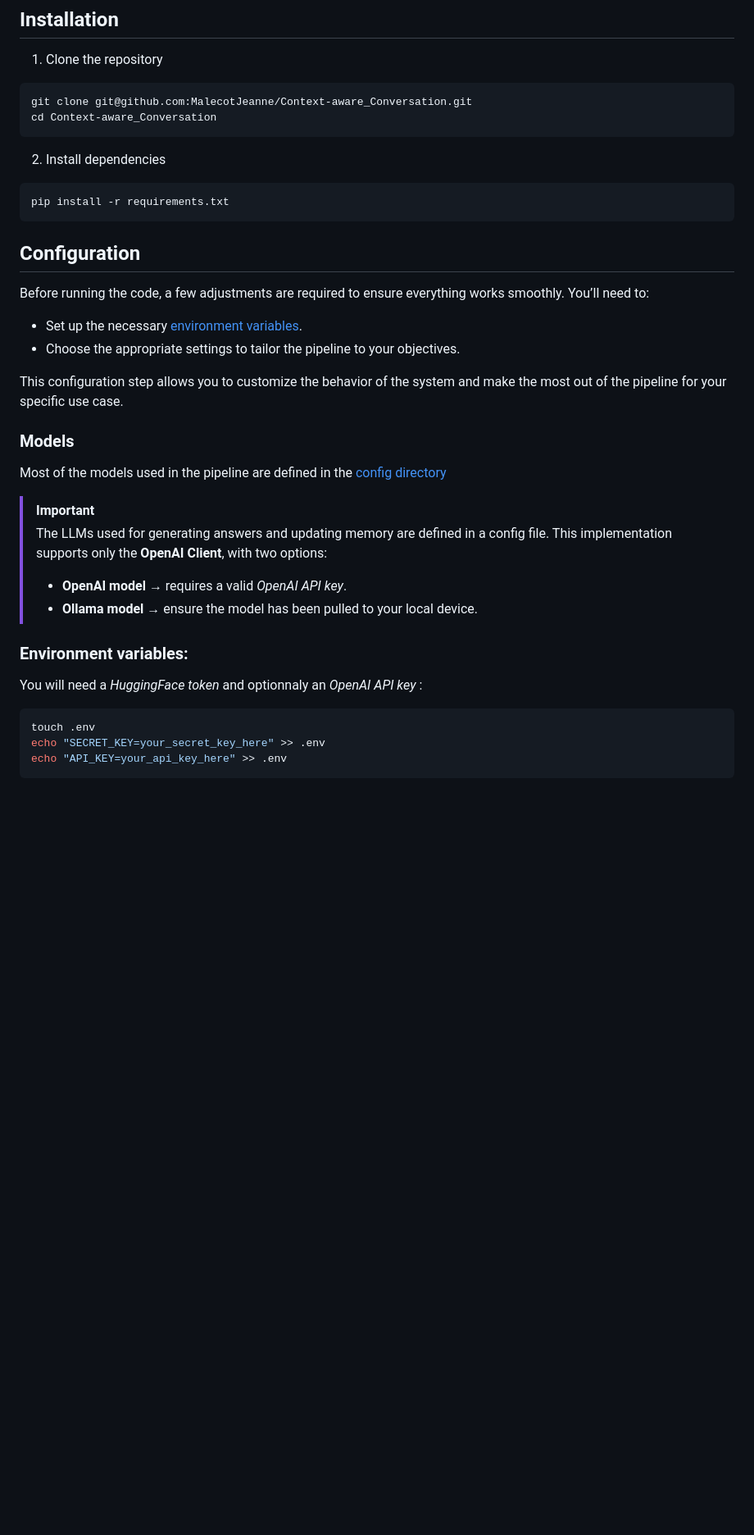
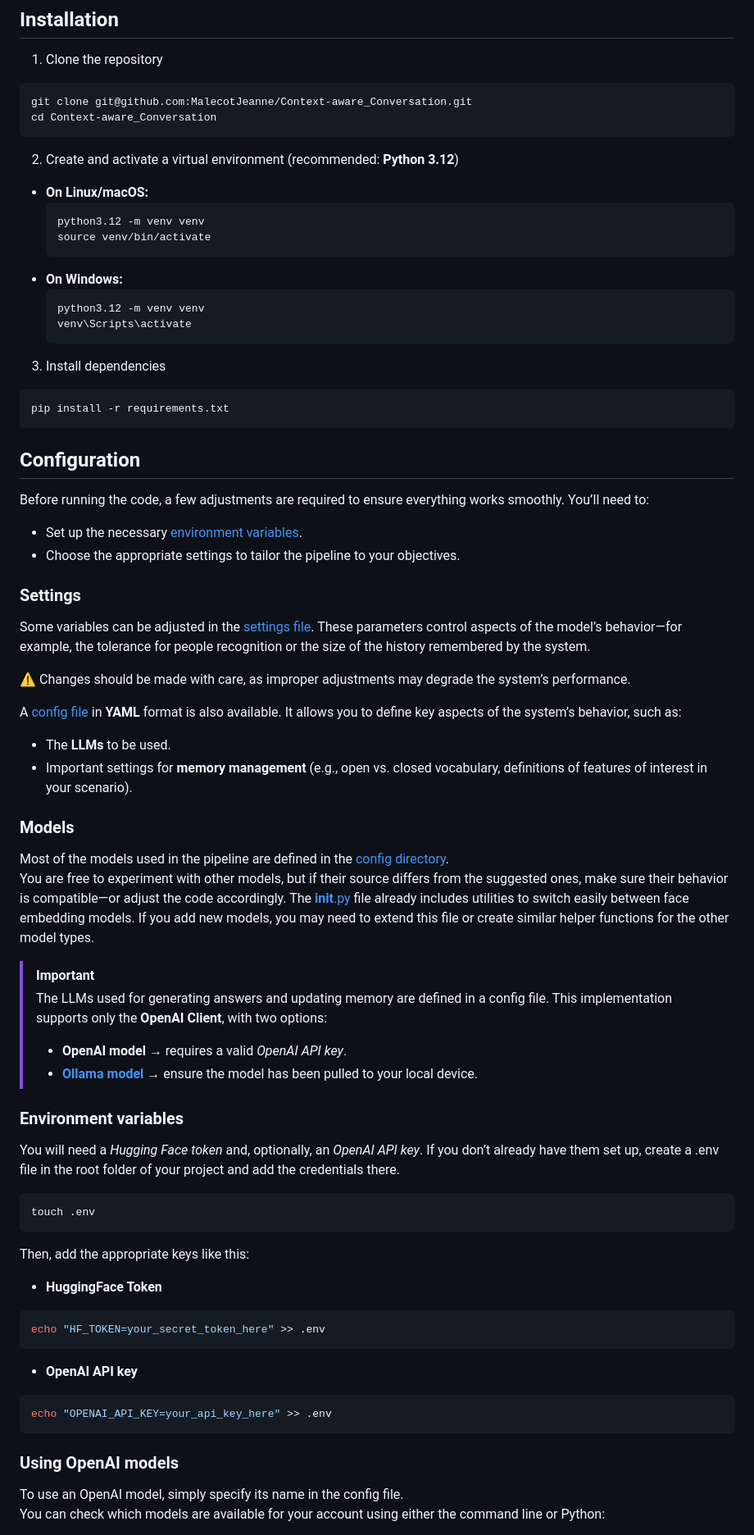
Before and after one commit to akhiyami/HARMONI, a Markdown page: README.md, the part around the change printed below. Shown: that part at 82% size. Drawn GitHub-style; blank space fills up the shorter version.

Commit message:
update readme
Updated README to improve formatting and clarify instructions.

````diff
--- a/README.md
+++ b/README.md
@@ -39,7 +39,20 @@ These interfaces are useful both for testing and for developing new features.
 git clone git@github.com:MalecotJeanne/Context-aware_Conversation.git
 cd Context-aware_Conversation
 ```
-2. Install dependencies
+2. Create and activate a virtual environment (recommended: **Python 3.12**)
+
+- **On Linux/macOS:**
+  ```bash
+  python3.12 -m venv venv
+  source venv/bin/activate
+  ```
+- **On Windows:**
+  ```bash
+  python3.12 -m venv venv
+  venv\Scripts\activate
+  ```
+
+3. Install dependencies
 ```bash
 pip install -r requirements.txt
 ```
@@ -50,24 +63,49 @@ You’ll need to:
 - Set up the necessary [environment variables](#environment-variables).
 - Choose the appropriate settings to tailor the pipeline to your objectives.
 
-This configuration step allows you to customize the behavior of the system and make the most out of the pipeline for your specific use case.
+### Settings
+
+Some variables can be adjusted in the [settings file](./config/settings.py). These parameters control aspects of the model’s behavior—for example, the tolerance for people recognition or the size of the history remembered by the system.
+
+⚠️ Changes should be made with care, as improper adjustments may degrade the system’s performance.
+
+A [config file](./config/config.yaml) in **YAML** format is also available. It allows you to define key aspects of the system’s behavior, such as:
+- The **LLMs** to be used.
+- Important settings for **memory management** (e.g., open vs. closed vocabulary, definitions of features of interest in your scenario).
 
 ### Models
 
-Most of the models used in the pipeline are defined in the [config directory](./config/)
-
+Most of the models used in the pipeline are defined in the [config directory](./config/models.py).
+You are free to experiment with other models, but if their source differs from the suggested ones, make sure their behavior is compatible—or adjust the code accordingly.
+The [__init__.py](./config/__init__.py) file already includes utilities to switch easily between face embedding models. If you add new models, you may need to extend this file or create similar helper functions for the other model types.
 
 >[!IMPORTANT]
 >The LLMs used for generating answers and updating memory are defined in a config file.
 >This implementation supports only the **OpenAI Client**, with two options:
 >- **OpenAI model** → requires a valid *OpenAI API key*.
->- **Ollama model** → ensure the model has been pulled to your local device.
+>- [**Ollama model**](#using-ollama) → ensure the model has been pulled to your local device.
 
-### Environment variables:
-You will need a *HuggingFace token* and optionnaly an *OpenAI API key* :
+### Environment variables
+
+You will need a *Hugging Face token* and, optionally, an *OpenAI API key*.
+If you don’t already have them set up, create a .env file in the root folder of your project and add the credentials there.
+
 ```bash
 touch .env
-echo "SECRET_KEY=your_secret_key_here" >> .env
-echo "API_KEY=your_api_key_here" >> .env
 ```
 
+Then, add the appropriate keys like this:
+- **HuggingFace Token**
+```bash
+echo "HF_TOKEN=your_secret_token_here" >> .env
+```
+- **OpenAI API key**
+```bash
+echo "OPENAI_API_KEY=your_api_key_here" >> .env
+```
+
+### Using OpenAI models
+
+To use an OpenAI model, simply specify its name in the config file.
+You can check which models are available for your account using either the command line or Python:
+
````
Also changed, not shown: other parts of README.md (+85 -31 lines).
